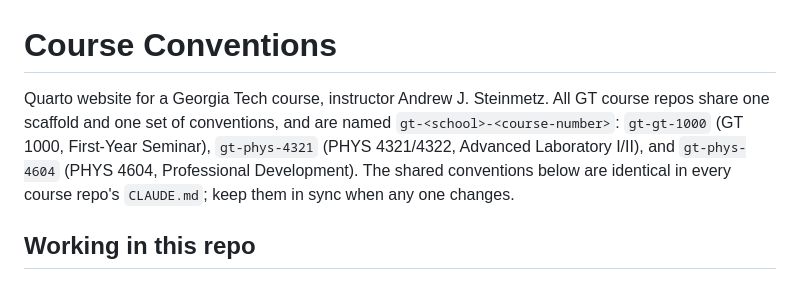
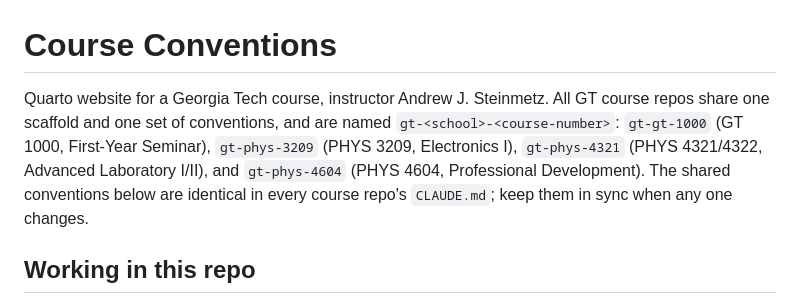
Before and after one commit to ajsteinmetz/gt-phys-4604, a Markdown page: CLAUDE.md, the part around the change. Drawn GitHub-style.

Commit message:
Add gt-phys-3209 to the shared CLAUDE.md repo list
Co-Authored-By: Claude Opus 5.5 <noreply@anthropic.com>

```diff
--- a/CLAUDE.md
+++ b/CLAUDE.md
@@ -1,6 +1,6 @@
 # Course Conventions
 
-Quarto website for a Georgia Tech course, instructor Andrew J. Steinmetz. All GT course repos share one scaffold and one set of conventions, and are named `gt-<school>-<course-number>`: `gt-gt-1000` (GT 1000, First-Year Seminar), `gt-phys-4321` (PHYS 4321/4322, Advanced Laboratory I/II), and `gt-phys-4604` (PHYS 4604, Professional Development). The shared conventions below are identical in every course repo's `CLAUDE.md`; keep them in sync when any one changes.
+Quarto website for a Georgia Tech course, instructor Andrew J. Steinmetz. All GT course repos share one scaffold and one set of conventions, and are named `gt-<school>-<course-number>`: `gt-gt-1000` (GT 1000, First-Year Seminar), `gt-phys-3209` (PHYS 3209, Electronics I), `gt-phys-4321` (PHYS 4321/4322, Advanced Laboratory I/II), and `gt-phys-4604` (PHYS 4604, Professional Development). The shared conventions below are identical in every course repo's `CLAUDE.md`; keep them in sync when any one changes.
 
 ## Working in this repo
 
```
